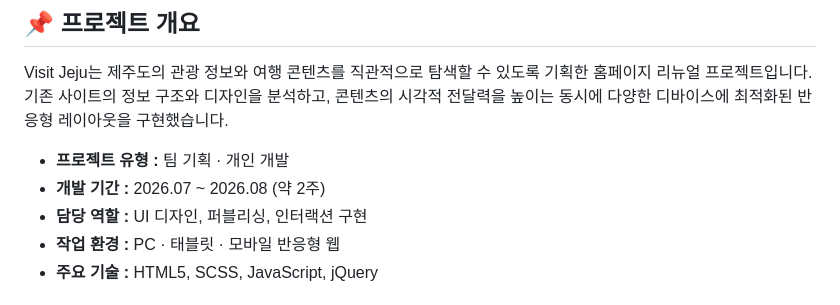
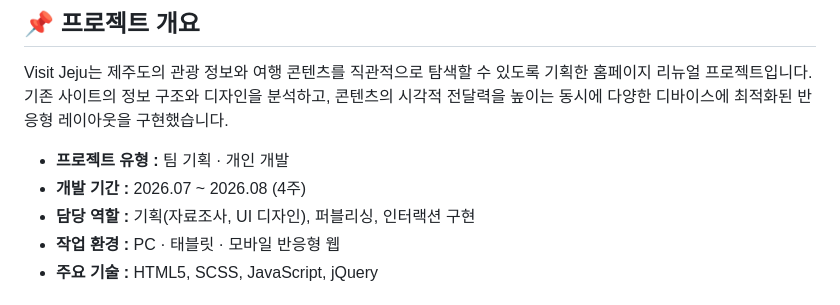
Before and after one commit to seoyeonkang12/visit_jeju, a Markdown page: README.md, the part around the change. Rendered like a GitHub page.

```diff
--- a/README.md
+++ b/README.md
@@ -13,8 +13,8 @@ Visit Jeju는 제주도의 관광 정보와 여행 콘텐츠를 직관적으로
 기존 사이트의 정보 구조와 디자인을 분석하고, 콘텐츠의 시각적 전달력을 높이는 동시에 다양한 디바이스에 최적화된 반응형 레이아웃을 구현했습니다.
 
 - **프로젝트 유형 :** 팀 기획 · 개인 개발
-- **개발 기간 :** 2026.07 ~ 2026.08 (약 2주)
-- **담당 역할 :** UI 디자인, 퍼블리싱, 인터랙션 구현
+- **개발 기간 :** 2026.07 ~ 2026.08 (4주)
+- **담당 역할 :** 기획(자료조사, UI 디자인), 퍼블리싱, 인터랙션 구현
 - **작업 환경 :** PC · 태블릿 · 모바일 반응형 웹
 - **주요 기술 :** HTML5, SCSS, JavaScript, jQuery
 
```
